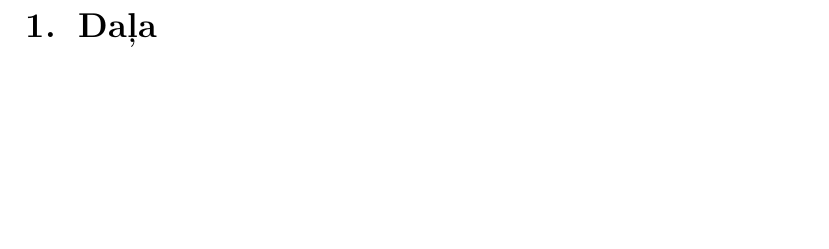
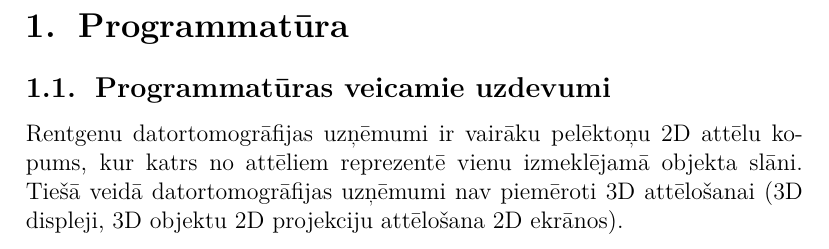
Before and after one commit to rcacurs/3DAtA_atskaite, a LaTeX document (main.tex, which reads tex/programmaturas_uzdevumi.tex): part of the page, cut at the place of the change, the shorter picture padded with empty space. Compiled offline with XeLaTeX.

Commit message:
Beggining first chapter.

```diff
--- a/main.tex
+++ b/main.tex
@@ -2,5 +2,7 @@
 \usepackage{polyglossia}
 \usepackage{fixlatvian}
 \begin{document}
-\section{Daļa}
+
+\section{Programmatūra}
+\input{tex/programmaturas_uzdevumi}
 \end{document}
--- /dev/null
+++ b/tex/programmaturas_uzdevumi.tex
@@ -0,0 +1,3 @@
+\subsection{Programmatūras veicamie uzdevumi}
+
+Rentgenu datortomogrāfijas uzņēmumi ir vairāku pelēktoņu 2D attēlu kopums, kur katrs no attēliem reprezentē vienu izmeklējamā objekta slāni. Tiešā veidā datortomogrāfijas uzņēmumi nav piemēroti 3D attēlošanai (3D displeji, 3D objektu 2D projekciju attēlošana 2D ekrānos).
```
Also changed, not shown: main.pdf.
